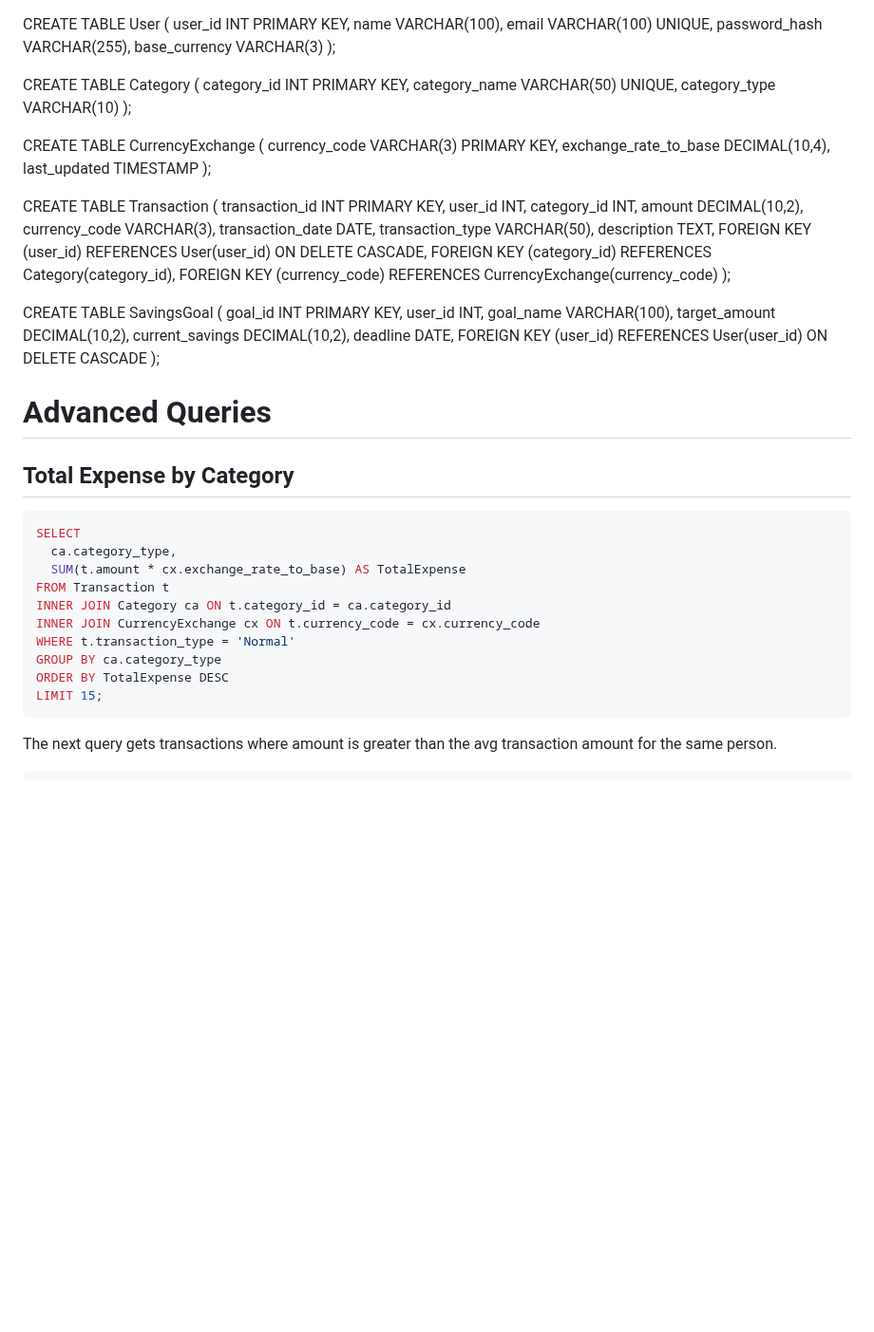
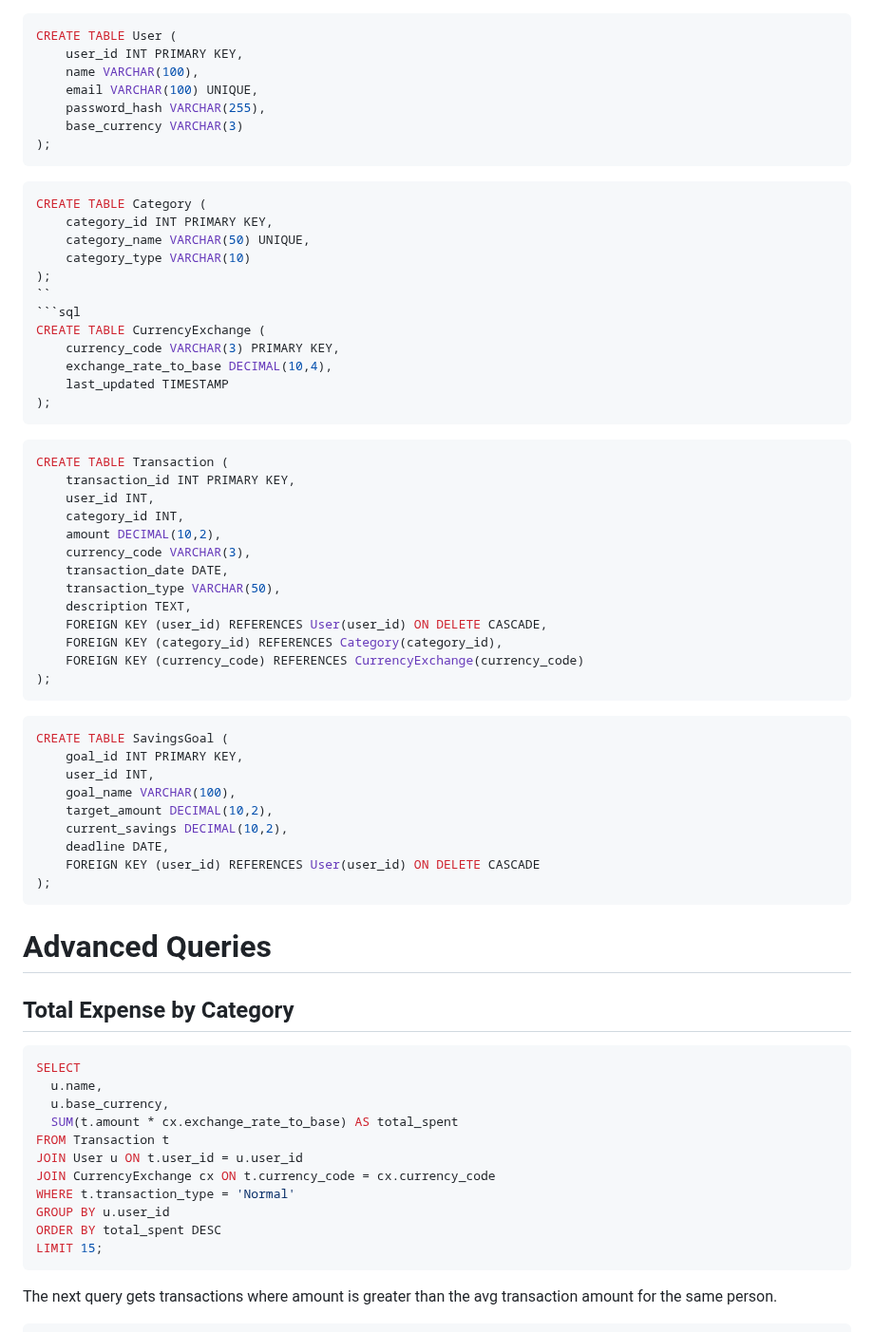
Before and after one commit to cs411-alawini/sp25-cs411-team090-ZeroBug, a Markdown page: doc/Database_Design.md, the part around the change. Shown at 95% size. GitHub-like rendering; blank space fills up the shorter version.

````diff
--- a/doc/Database_Design.md
+++ b/doc/Database_Design.md
@@ -1,3 +1,4 @@
+```sql
 CREATE TABLE User (
     user_id INT PRIMARY KEY,
     name VARCHAR(100),
@@ -5,19 +6,22 @@ CREATE TABLE User (
     password_hash VARCHAR(255),
     base_currency VARCHAR(3)
 );
-
+```
+```sql
 CREATE TABLE Category (
     category_id INT PRIMARY KEY,
     category_name VARCHAR(50) UNIQUE,
     category_type VARCHAR(10)
 );
-
+``
+```sql
 CREATE TABLE CurrencyExchange (
     currency_code VARCHAR(3) PRIMARY KEY,
     exchange_rate_to_base DECIMAL(10,4),
     last_updated TIMESTAMP
 );
-
+```
+```sql
 CREATE TABLE Transaction (
     transaction_id INT PRIMARY KEY,
     user_id INT,
@@ -31,7 +35,9 @@ CREATE TABLE Transaction (
     FOREIGN KEY (category_id) REFERENCES Category(category_id),
     FOREIGN KEY (currency_code) REFERENCES CurrencyExchange(currency_code)
 );
+```
 
+```sql
 CREATE TABLE SavingsGoal (
     goal_id INT PRIMARY KEY,
     user_id INT,
@@ -41,7 +47,7 @@ CREATE TABLE SavingsGoal (
     deadline DATE,
     FOREIGN KEY (user_id) REFERENCES User(user_id) ON DELETE CASCADE
 );
-
+```
 
 # Advanced Queries
 
@@ -49,14 +55,15 @@ CREATE TABLE SavingsGoal (
 
 ```sql
 SELECT
-  ca.category_type,
-  SUM(t.amount * cx.exchange_rate_to_base) AS TotalExpense
+  u.name,
+  u.base_currency,
+  SUM(t.amount * cx.exchange_rate_to_base) AS total_spent
 FROM Transaction t
-INNER JOIN Category ca ON t.category_id = ca.category_id
-INNER JOIN CurrencyExchange cx ON t.currency_code = cx.currency_code
+JOIN User u ON t.user_id = u.user_id
+JOIN CurrencyExchange cx ON t.currency_code = cx.currency_code
 WHERE t.transaction_type = 'Normal'
-GROUP BY ca.category_type
-ORDER BY TotalExpense DESC
+GROUP BY u.user_id
+ORDER BY total_spent DESC
 LIMIT 15;
 ```
 
````
